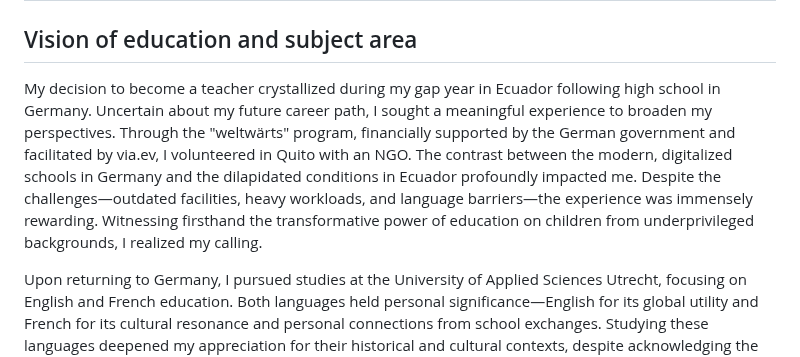
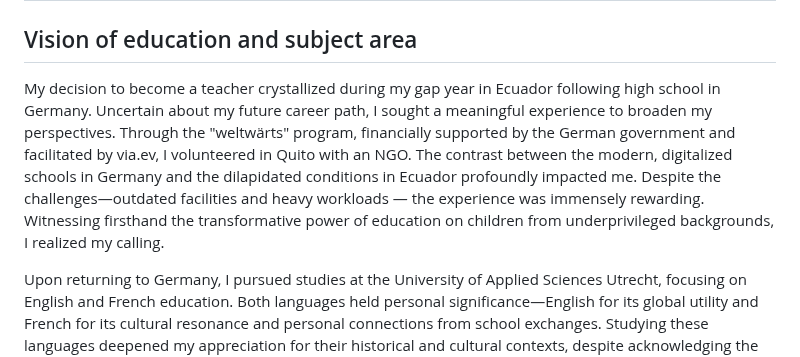
Before and after one commit to AntonioVoetschCortes/AntonioVoetschCortes.github.io, a Markdown page: General-Section.md, the part around the change. GitHub-like rendering.

```diff
--- a/General-Section.md
+++ b/General-Section.md
@@ -1,6 +1,6 @@
 # General Section
 ## Vision of education and subject area
-My decision to become a teacher crystallized during my gap year in Ecuador following high school in Germany. Uncertain about my future career path, I sought a meaningful experience to broaden my perspectives. Through the "weltwärts" program, financially supported by the German government and facilitated by via.ev, I volunteered in Quito with an NGO. The contrast between the modern, digitalized schools in Germany and the dilapidated conditions in Ecuador profoundly impacted me. Despite the challenges—outdated facilities, heavy workloads, and language barriers—the experience was immensely rewarding. Witnessing firsthand the transformative power of education on children from underprivileged backgrounds, I realized my calling.
+My decision to become a teacher crystallized during my gap year in Ecuador following high school in Germany. Uncertain about my future career path, I sought a meaningful experience to broaden my perspectives. Through the "weltwärts" program, financially supported by the German government and facilitated by via.ev, I volunteered in Quito with an NGO. The contrast between the modern, digitalized schools in Germany and the dilapidated conditions in Ecuador profoundly impacted me. Despite the challenges—outdated facilities and heavy workloads — the experience was immensely rewarding. Witnessing firsthand the transformative power of education on children from underprivileged backgrounds, I realized my calling.
 
 Upon returning to Germany, I pursued studies at the University of Applied Sciences Utrecht, focusing on English and French education. Both languages held personal significance—English for its global utility and French for its cultural resonance and personal connections from school exchanges. Studying these languages deepened my appreciation for their historical and cultural contexts, despite acknowledging the darker aspects of their global spread due to colonialism.
 
```
